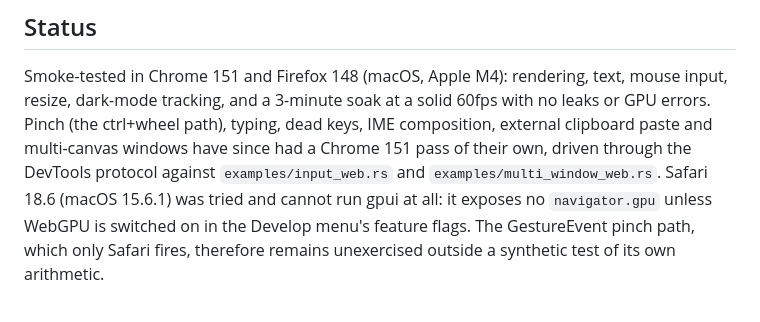
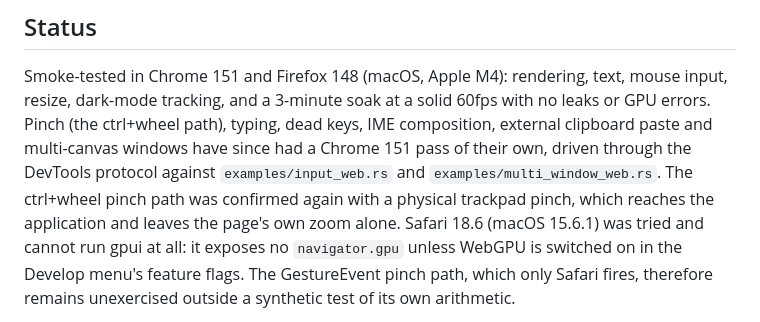
Before and after one commit to IAmJSD/gpui, a Markdown page: docs/web.md, the part around the change. GitHub-like rendering.

Commit message:
Note the trackpad-confirmed pinch path in docs/web.md
The ctrl+wheel pinch had only been exercised with synthesized wheel events
carrying the ctrl modifier. A physical trackpad pinch in Chrome 151 behaves
the same: the gesture reaches the application and the page does not zoom.

```diff
--- a/docs/web.md
+++ b/docs/web.md
@@ -13,7 +13,9 @@ solid 60fps with no leaks or GPU errors. Pinch (the ctrl+wheel path),
 typing, dead keys, IME composition, external clipboard paste and
 multi-canvas windows have since had a Chrome 151 pass of their own, driven
 through the DevTools protocol against `examples/input_web.rs` and
-`examples/multi_window_web.rs`. Safari 18.6 (macOS 15.6.1) was tried and
+`examples/multi_window_web.rs`. The ctrl+wheel pinch path was confirmed
+again with a physical trackpad pinch, which reaches the application and
+leaves the page's own zoom alone. Safari 18.6 (macOS 15.6.1) was tried and
 cannot run gpui at all: it exposes no `navigator.gpu` unless WebGPU is
 switched on in the Develop menu's feature flags. The GestureEvent pinch
 path, which only Safari fires, therefore remains unexercised outside a
```
